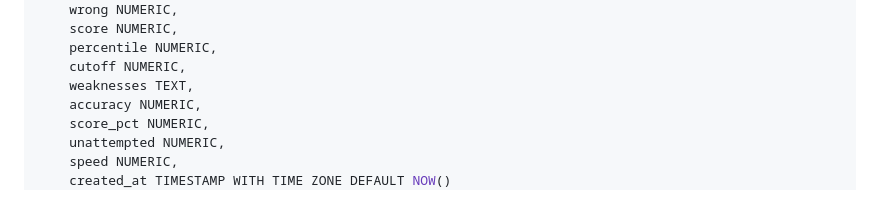
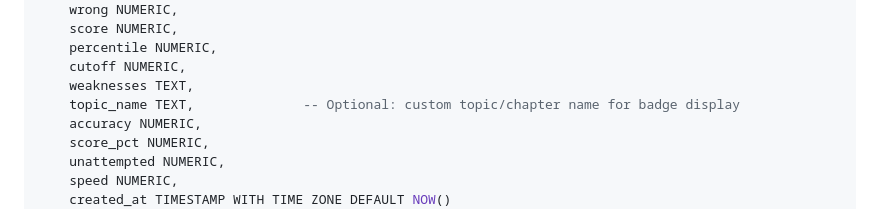
Before and after one commit to tiwari17aditya/adda-timetable-revision, a Markdown page: TECH_STACK.md, the part around the change. Rendered like a GitHub page.

Commit message:
Packup: Add README.md, update TECH_STACK.md schema, add TOKEN_TRACKING.md milestone log

```diff
--- a/TECH_STACK.md
+++ b/TECH_STACK.md
@@ -51,6 +51,7 @@ CREATE TABLE IF NOT EXISTS adda_mock_logs (
     percentile NUMERIC,
     cutoff NUMERIC,
     weaknesses TEXT,
+    topic_name TEXT,              -- Optional: custom topic/chapter name for badge display
     accuracy NUMERIC,
     score_pct NUMERIC,
     unattempted NUMERIC,
```
Also changed, not shown: README.md (added, +110 -0 lines), TOKEN_TRACKING.md (added, +46 -0 lines).
